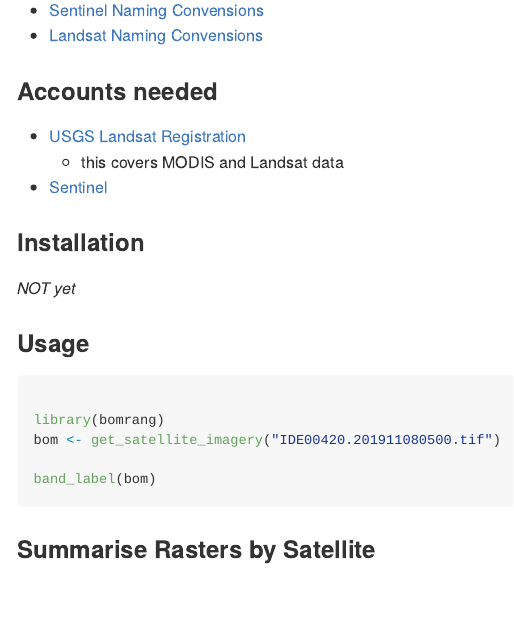
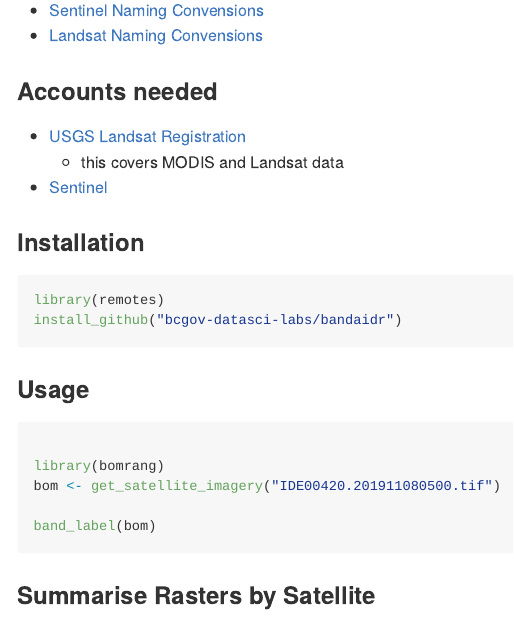
Before and after one commit to bcgov-datasci-labs/bandaidr, an R Markdown document (README.Rmd): the page in a window 1100 px wide, from 920 px down. The pictures show the output file README.md that the author committed with the source, drawn offline in the style of GitHub.

Commit message:
re-render

````diff
--- a/README.Rmd
+++ b/README.Rmd
@@ -67,7 +67,11 @@ _resources and items to consider_
 
 
 ### Installation
-_NOT yet_
+```{r, eval=FALSE}
+library(remotes)
+install_github("bcgov-datasci-labs/bandaidr")
+```
+
 
 
 ### Usage
````
Also changed, not shown: README.md, README.Rmd (1 more changed lines).
